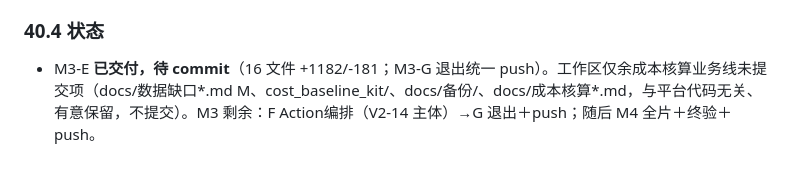
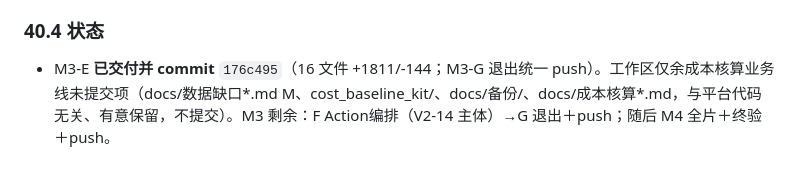
Before and after one commit to lifengss/ontology_platform, a Markdown page: TASK_CHECKPOINT.md, the part around the change. GitHub-like rendering.

Commit message:
docs(checkpoint): §40.4 回填 M3-E commit 176c495（验收149/149，L5 93/93）

```diff
--- a/TASK_CHECKPOINT.md
+++ b/TASK_CHECKPOINT.md
@@ -955,4 +955,4 @@
 - 本 checkpoint ＋ 用户级 wiki（raw 快照 `2026-11-12-M3-E-回写风险分级.md`/进展与测试/实体页/log/对话历史 #39）同步。
 
 ### 40.4 状态
-- M3-E **已交付，待 commit**（16 文件 +1182/-181；M3-G 退出统一 push）。工作区仅余成本核算业务线未提交项（docs/数据缺口*.md M、cost_baseline_kit/、docs/备份/、docs/成本核算*.md，与平台代码无关、有意保留，不提交）。M3 剩余：F Action编排（V2-14 主体）→G 退出＋push；随后 M4 全片＋终验＋push。
+- M3-E **已交付并 commit** `176c495`（16 文件 +1811/-144；M3-G 退出统一 push）。工作区仅余成本核算业务线未提交项（docs/数据缺口*.md M、cost_baseline_kit/、docs/备份/、docs/成本核算*.md，与平台代码无关、有意保留，不提交）。M3 剩余：F Action编排（V2-14 主体）→G 退出＋push；随后 M4 全片＋终验＋push。
```
